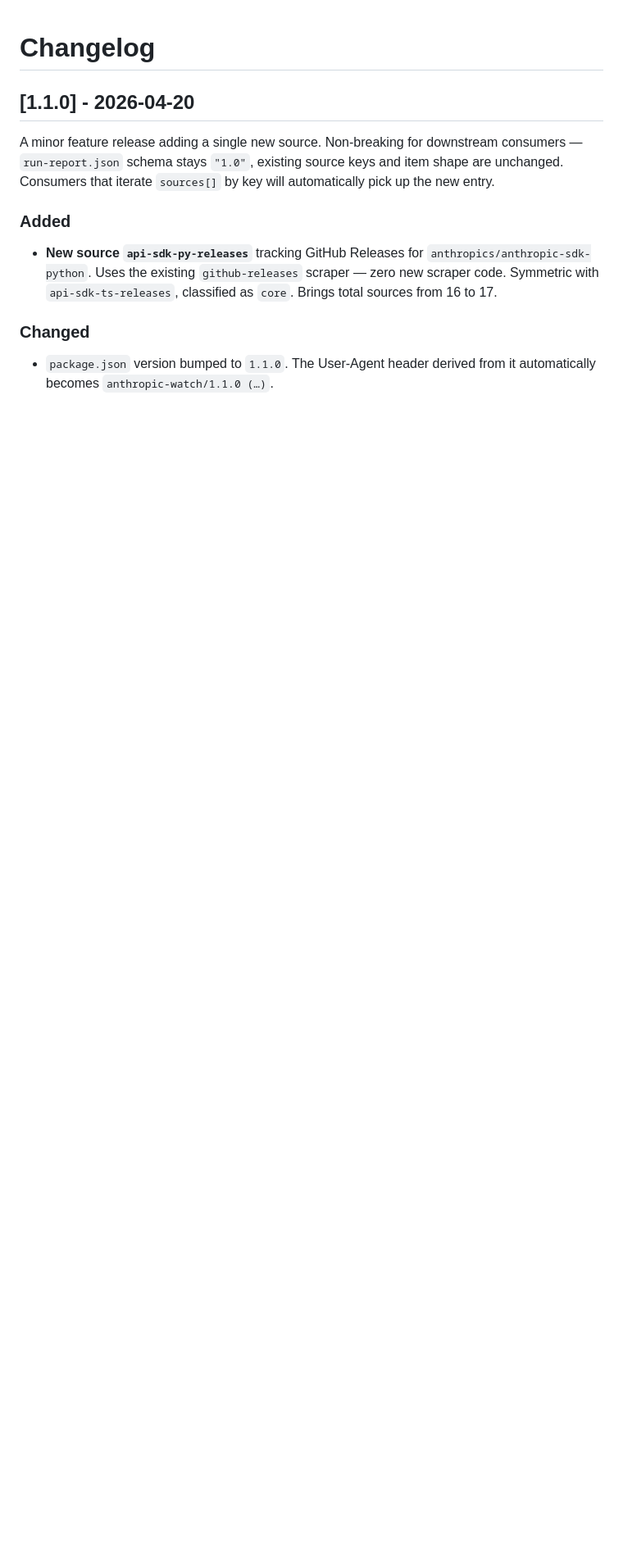
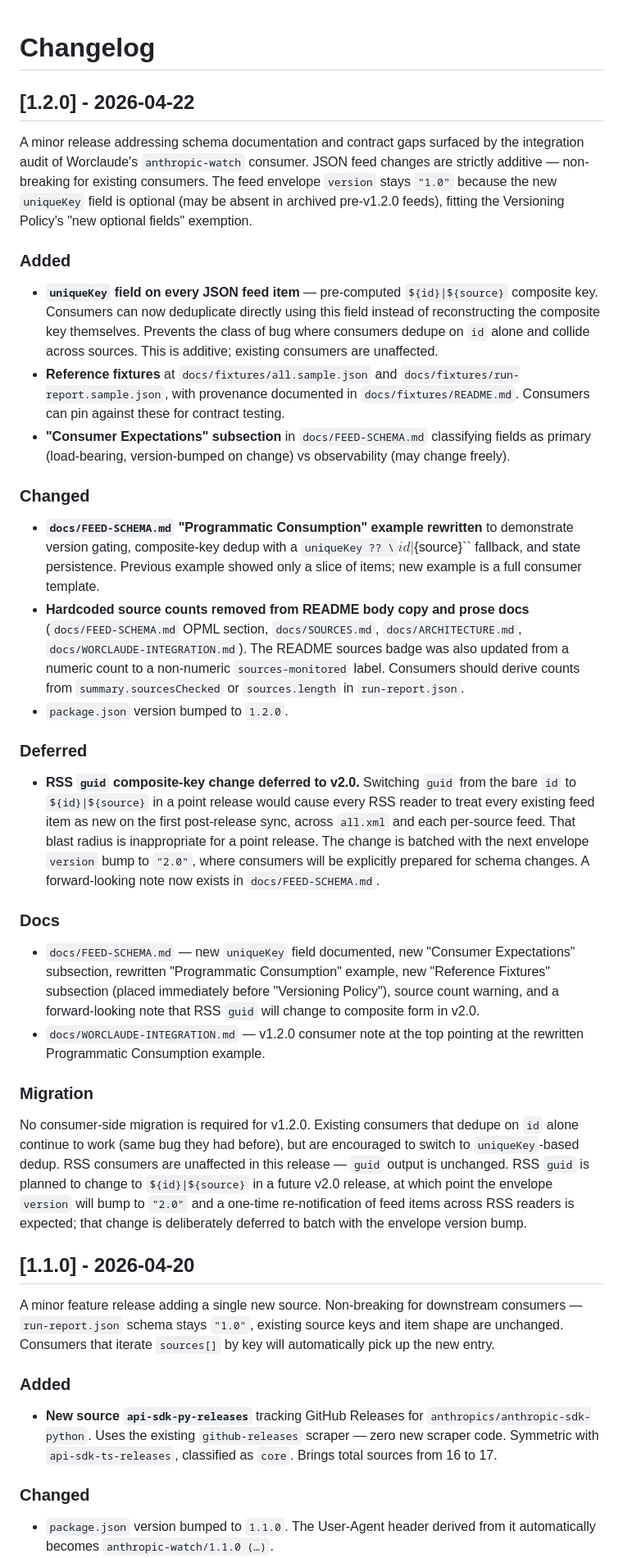
Before and after one commit to sefaertunc/anthropic-watch, a Markdown page: CHANGELOG.md, the part around the change. Shown at 82% size. GitHub-like rendering; blank space fills up the shorter version.

```diff
--- a/CHANGELOG.md
+++ b/CHANGELOG.md
@@ -1,4 +1,33 @@
 # Changelog
+
+## [1.2.0] - 2026-04-22
+
+A minor release addressing schema documentation and contract gaps surfaced by the integration audit of Worclaude's `anthropic-watch` consumer. JSON feed changes are strictly additive — non-breaking for existing consumers. The feed envelope `version` stays `"1.0"` because the new `uniqueKey` field is optional (may be absent in archived pre-v1.2.0 feeds), fitting the Versioning Policy's "new optional fields" exemption.
+
+### Added
+
+- **`uniqueKey` field on every JSON feed item** — pre-computed `${id}|${source}` composite key. Consumers can now deduplicate directly using this field instead of reconstructing the composite key themselves. Prevents the class of bug where consumers dedupe on `id` alone and collide across sources. This is additive; existing consumers are unaffected.
+- **Reference fixtures** at `docs/fixtures/all.sample.json` and `docs/fixtures/run-report.sample.json`, with provenance documented in `docs/fixtures/README.md`. Consumers can pin against these for contract testing.
+- **"Consumer Expectations" subsection** in `docs/FEED-SCHEMA.md` classifying fields as primary (load-bearing, version-bumped on change) vs observability (may change freely).
+
+### Changed
+
+- **`docs/FEED-SCHEMA.md` "Programmatic Consumption" example rewritten** to demonstrate version gating, composite-key dedup with a `uniqueKey ?? \`${id}|${source}\`` fallback, and state persistence. Previous example showed only a slice of items; new example is a full consumer template.
+- **Hardcoded source counts removed from README body copy and prose docs** (`docs/FEED-SCHEMA.md` OPML section, `docs/SOURCES.md`, `docs/ARCHITECTURE.md`, `docs/WORCLAUDE-INTEGRATION.md`). The README sources badge was also updated from a numeric count to a non-numeric `sources-monitored` label. Consumers should derive counts from `summary.sourcesChecked` or `sources.length` in `run-report.json`.
+- `package.json` version bumped to `1.2.0`.
+
+### Deferred
+
+- **RSS `guid` composite-key change deferred to v2.0.** Switching `guid` from the bare `id` to `${id}|${source}` in a point release would cause every RSS reader to treat every existing feed item as new on the first post-release sync, across `all.xml` and each per-source feed. That blast radius is inappropriate for a point release. The change is batched with the next envelope `version` bump to `"2.0"`, where consumers will be explicitly prepared for schema changes. A forward-looking note now exists in `docs/FEED-SCHEMA.md`.
+
+### Docs
+
+- `docs/FEED-SCHEMA.md` — new `uniqueKey` field documented, new "Consumer Expectations" subsection, rewritten "Programmatic Consumption" example, new "Reference Fixtures" subsection (placed immediately before "Versioning Policy"), source count warning, and a forward-looking note that RSS `guid` will change to composite form in v2.0.
+- `docs/WORCLAUDE-INTEGRATION.md` — v1.2.0 consumer note at the top pointing at the rewritten Programmatic Consumption example.
+
+### Migration
+
+No consumer-side migration is required for v1.2.0. Existing consumers that dedupe on `id` alone continue to work (same bug they had before), but are encouraged to switch to `uniqueKey`-based dedup. RSS consumers are unaffected in this release — `guid` output is unchanged. RSS `guid` is planned to change to `${id}|${source}` in a future v2.0 release, at which point the envelope `version` will bump to `"2.0"` and a one-time re-notification of feed items across RSS readers is expected; that change is deliberately deferred to batch with the envelope version bump.
 
 ## [1.1.0] - 2026-04-20
 
```
Also changed, not shown: README.md (+7 -7 lines).
